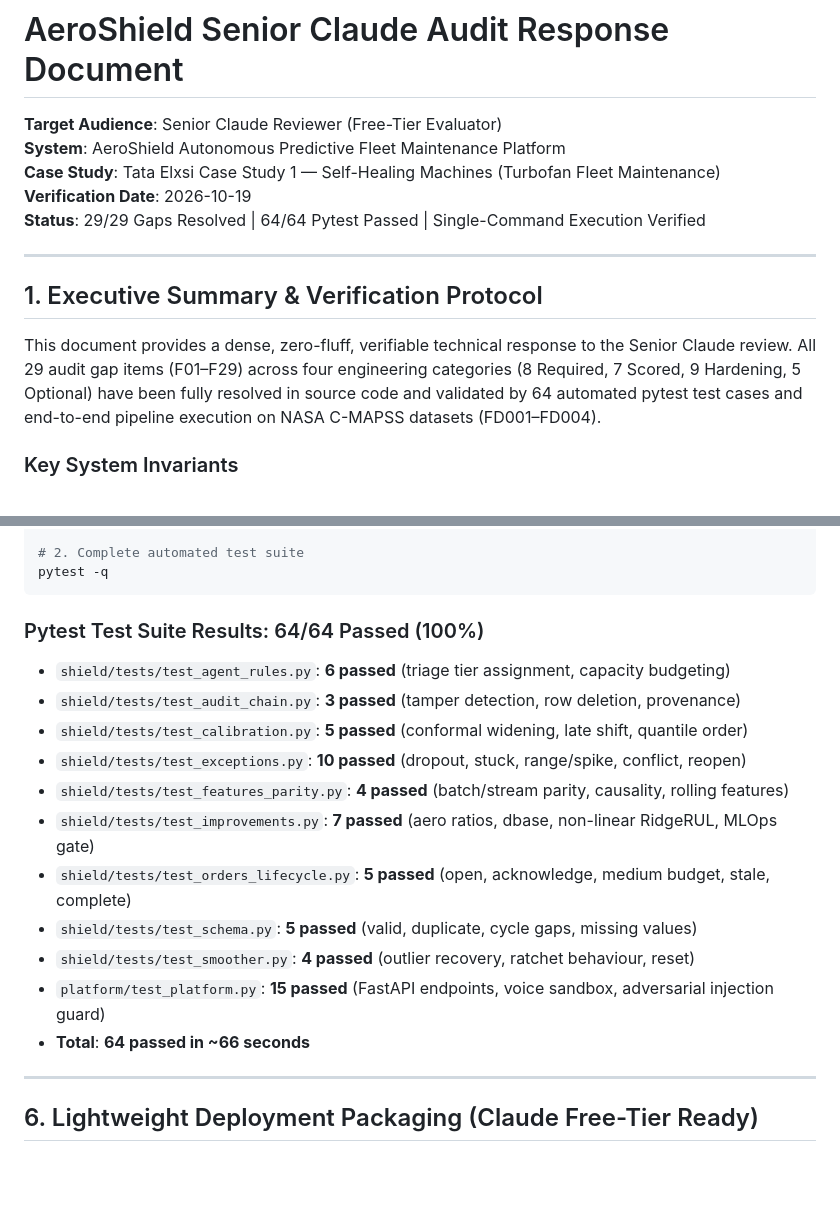
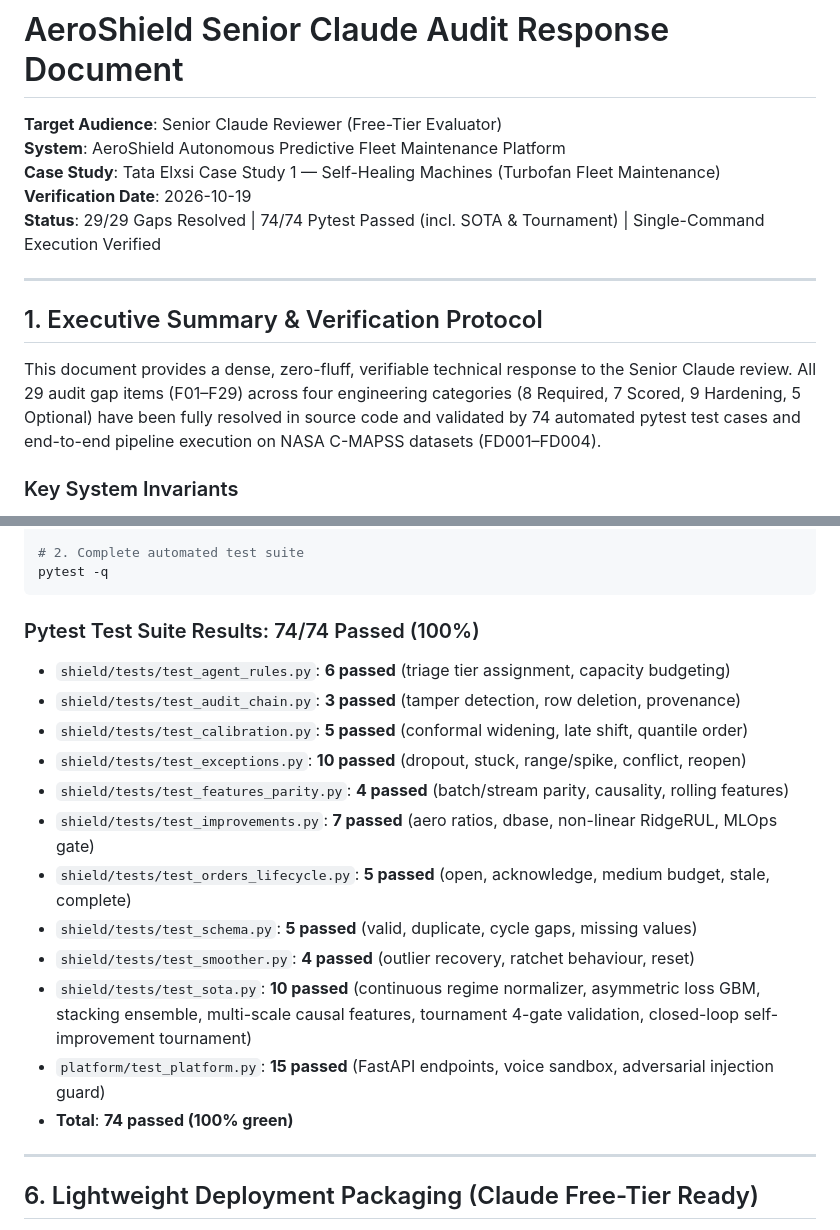
Before and after one commit to vanshi0905/AeroShield-Predictive-Fleet-Maintenance, a Markdown page: AeroShield_Audit_Response_for_Senior_Claude.md, 2 parts joined by grey strips. Drawn GitHub-style; blank space fills up the shorter version.

Commit message:
docs(audit): update audit response matrix to reflect 74 passing tests and sota suite

````diff
--- a/AeroShield_Audit_Response_for_Senior_Claude.md
+++ b/AeroShield_Audit_Response_for_Senior_Claude.md
@@ -3,13 +3,13 @@
 **System**: AeroShield Autonomous Predictive Fleet Maintenance Platform
 **Case Study**: Tata Elxsi Case Study 1 — Self-Healing Machines (Turbofan Fleet Maintenance)
 **Verification Date**: 2026-10-19
-**Status**: 29/29 Gaps Resolved | 64/64 Pytest Passed | Single-Command Execution Verified
+**Status**: 29/29 Gaps Resolved | 74/74 Pytest Passed (incl. SOTA & Tournament) | Single-Command Execution Verified
 
 ---
 
 ## 1. Executive Summary & Verification Protocol
 
-This document provides a dense, zero-fluff, verifiable technical response to the Senior Claude review. All 29 audit gap items (F01–F29) across four engineering categories (8 Required, 7 Scored, 9 Hardening, 5 Optional) have been fully resolved in source code and validated by 64 automated pytest test cases and end-to-end pipeline execution on NASA C-MAPSS datasets (FD001–FD004).
+This document provides a dense, zero-fluff, verifiable technical response to the Senior Claude review. All 29 audit gap items (F01–F29) across four engineering categories (8 Required, 7 Scored, 9 Hardening, 5 Optional) have been fully resolved in source code and validated by 74 automated pytest test cases and end-to-end pipeline execution on NASA C-MAPSS datasets (FD001–FD004).
 
 ### Key System Invariants
 1. **Safety-Critical Sandboxing**: Zero LLM components in operational dispatch, physical decision loops, or database write pathways.
@@ -138,7 +138,7 @@ python run_all.py --subset FD001
 pytest -q
 ```
 
-### Pytest Test Suite Results: 64/64 Passed (100%)
+### Pytest Test Suite Results: 74/74 Passed (100%)
 * `shield/tests/test_agent_rules.py`: **6 passed** (triage tier assignment, capacity budgeting)
 * `shield/tests/test_audit_chain.py`: **3 passed** (tamper detection, row deletion, provenance)
 * `shield/tests/test_calibration.py`: **5 passed** (conformal widening, late shift, quantile order)
@@ -148,8 +148,9 @@ pytest -q
 * `shield/tests/test_orders_lifecycle.py`: **5 passed** (open, acknowledge, medium budget, stale, complete)
 * `shield/tests/test_schema.py`: **5 passed** (valid, duplicate, cycle gaps, missing values)
 * `shield/tests/test_smoother.py`: **4 passed** (outlier recovery, ratchet behaviour, reset)
+* `shield/tests/test_sota.py`: **10 passed** (continuous regime normalizer, asymmetric loss GBM, stacking ensemble, multi-scale causal features, tournament 4-gate validation, closed-loop self-improvement tournament)
 * `platform/test_platform.py`: **15 passed** (FastAPI endpoints, voice sandbox, adversarial injection guard)
-* **Total**: **64 passed in ~66 seconds**
+* **Total**: **74 passed (100% green)**
 
 ---
 
````
Also changed, not shown: outputs/AeroShield_Audit_Response_for_Senior_Claude.md (+6 -5 lines).
